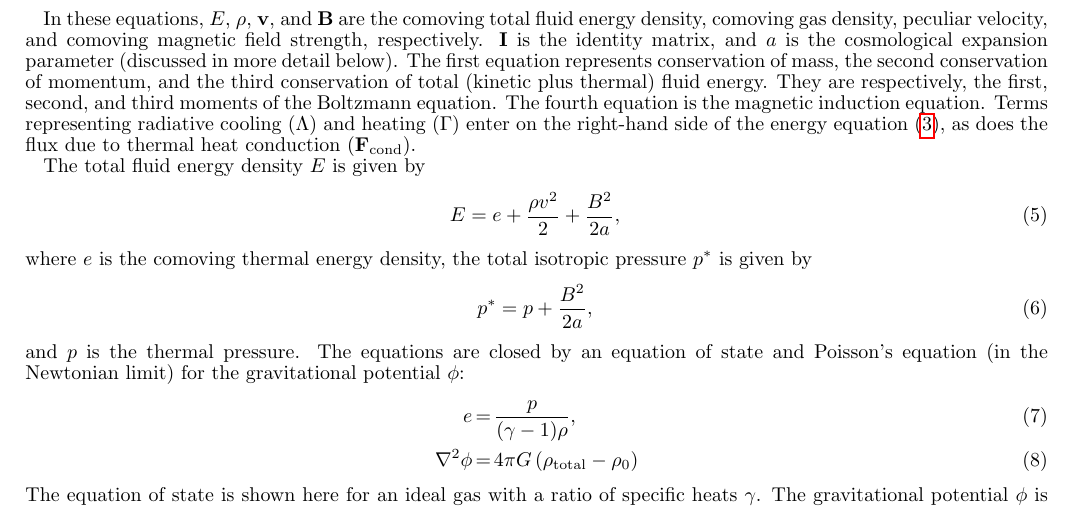
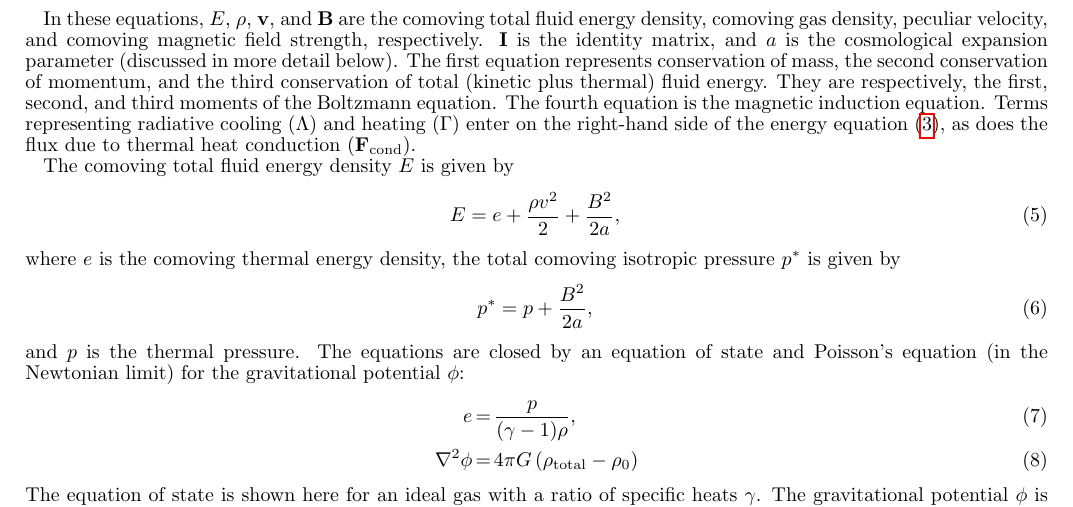
Before and after one commit to enzo-project/enzo-method-paper, a LaTeX document (ms.tex, which reads overview.tex): part of page 4 of 59, cut so that both start at the same text. Compiled offline with pdfLaTeX.

Commit message:
Added comoving to E and p

```diff
--- a/overview.tex
+++ b/overview.tex
@@ -101,12 +101,12 @@ magnetic induction equation.  Terms representing radiative cooling
 energy equation (\ref{eq:total_energy}), as does the flux due to
 thermal heat conduction ($\fcond$).
 
-The total fluid energy density $E$ is given by
+The comoving total fluid energy density $E$ is given by
 \begin{equation}
 E =  e + \frac{\rho v^2}{2}  + \frac{B^2}{2a}
         \label{eq:total_energy_def},
 \end{equation}
-where $e$ is the comoving thermal energy density, the total
+where $e$ is the comoving thermal energy density, the total comoving
 isotropic pressure $p^*$ is given by
 \begin{equation}
 p^* = p + \frac{B^2}{2a},
```
